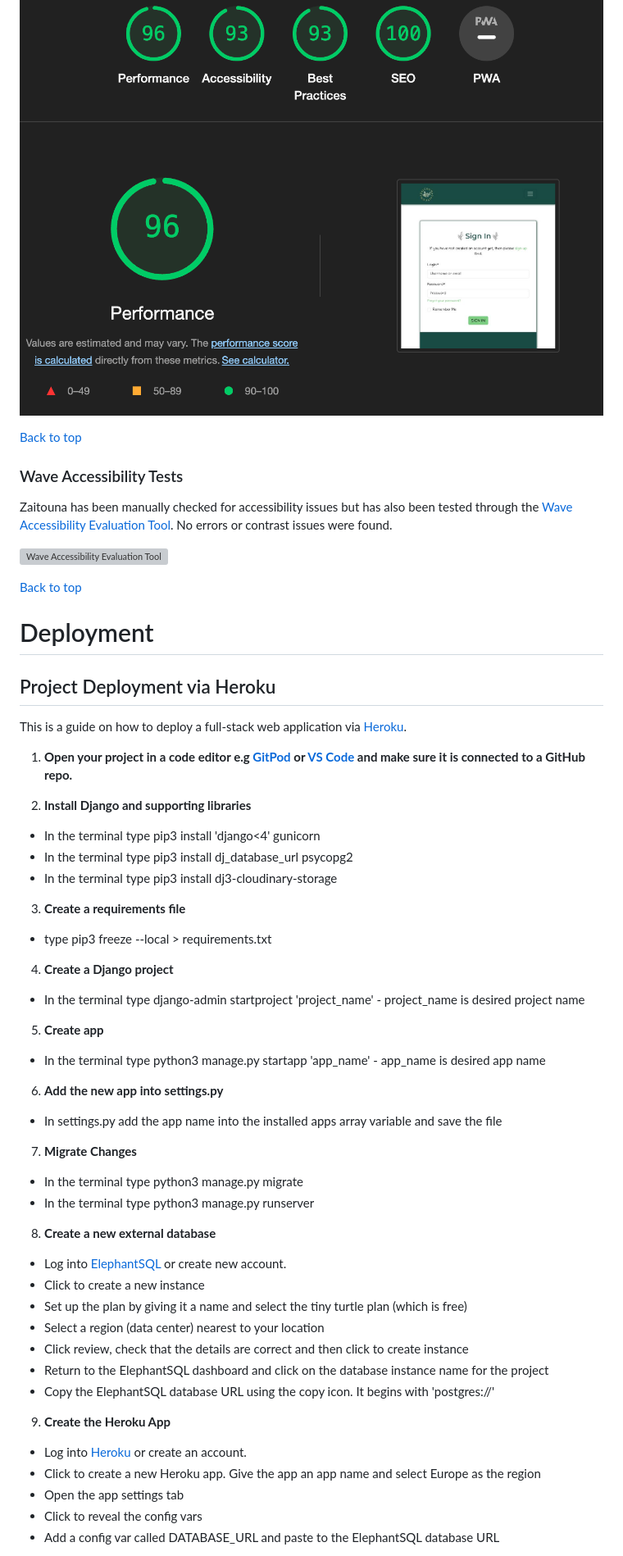
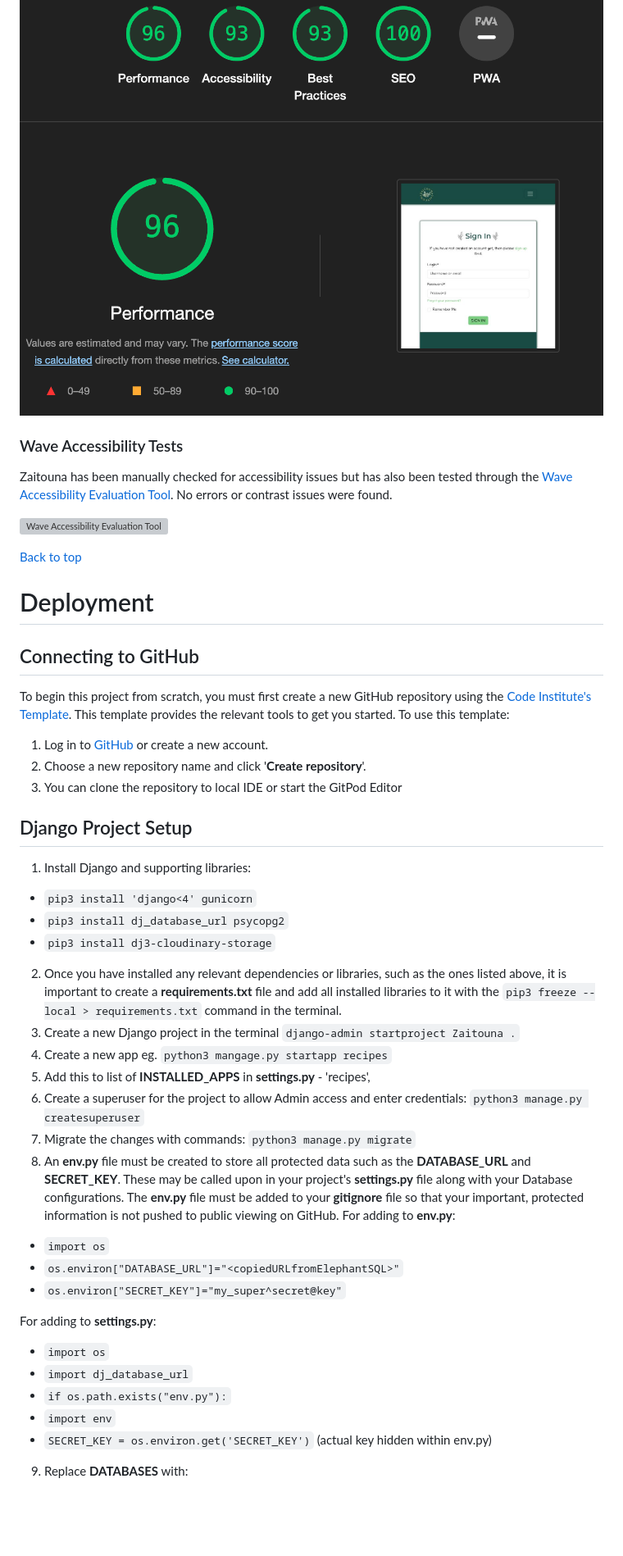
Before and after one commit to raneem-yad/project-portfolio-4, a Markdown page: README.md, the part around the change printed below. Shown: that part at 82% size. Rendered like a GitHub page; blank space fills up the shorter version; grey boxes are pictures that could not be loaded.

Commit message:
add deployment and credits to readme

````diff
--- a/README.md
+++ b/README.md
@@ -1196,7 +1182,7 @@ Zaitouna has been tested using the [Chrome Dev Tools](https://developer.chrome.c
 ![Log In Lighthouse Test](readme/login-light.png)
 
 
-[Back to top](<#contents>)
+
 
 ### Wave Accessibility Tests
 
@@ -1210,46 +1196,41 @@ Zaitouna has been manually checked for accessibility issues but has also been te
 
 # Deployment
 
-## Project Deployment via Heroku
+## Connecting to GitHub
 
-This is a guide on how to deploy a full-stack web application via [Heroku](https://www.heroku.com).
+To begin this project from scratch, you must first create a new GitHub repository using the [Code Institute's Template](https://github.com/Code-Institute-Org/ci-full-template). This template provides the relevant tools to get you started. To use this template:
 
-1. **Open your project in a code editor e.g [GitPod](https://www.gitpod.io/) or [VS Code](https://code.visualstudio.com/) and make sure it is connected to a GitHub repo.**
+1. Log in to [GitHub](https://github.com/) or create a new account.
+2. Choose a new repository name and click '**Create repository**'.
+3. You can clone the repository to local IDE or start the GitPod Editor
 
-2. **Install Django and supporting libraries**
-* In the terminal type pip3 install 'django<4' gunicorn
-* In the terminal type pip3 install dj_database_url psycopg2
-* In the terminal type pip3 install dj3-cloudinary-storage
+## Django Project Setup
 
-3. **Create a requirements file**
-* type pip3 freeze --local > requirements.txt
+1. Install Django and supporting libraries:
 
-4. **Create a Django project**
-* In the terminal type django-admin startproject 'project_name' - project_name is desired project name
+- ```pip3 install 'django<4' gunicorn```
+- ```pip3 install dj_database_url psycopg2```
+- ```pip3 install dj3-cloudinary-storage```
 
-5. **Create app**
-* In the terminal type python3 manage.py startapp 'app_name' - app_name is desired app name
+2. Once you have installed any relevant dependencies or libraries, such as the ones listed above, it is important to create a **requirements.txt** file and add all installed libraries to it with the ```pip3 freeze --local > requirements.txt``` command in the terminal.
+3. Create a new Django project in the terminal ```django-admin startproject Zaitouna .```
+4. Create a new app eg. ```python3 mangage.py startapp recipes```
+5. Add this to list of **INSTALLED_APPS** in **settings.py** - 'recipes',
+6. Create a superuser for the project to allow Admin access and enter credentials: ```python3 manage.py createsuperuser```
+7. Migrate the changes with commands: ```python3 manage.py migrate```
+8. An **env.py** file must be created to store all protected data such as the **DATABASE_URL** and **SECRET_KEY**. These may be called upon in your project's **settings.py** file along with your Database configurations. The **env.py** file must be added to your **gitignore** file so that your important, protected information is not pushed to public viewing on GitHub. For adding to **env.py**:
 
-6. **Add the new app into settings.py**
-* In settings.py add the app name into the installed apps array variable and save the file
+- ```import os```
+- ```os.environ["DATABASE_URL"]="<copiedURLfromElephantSQL>"```
+- ```os.environ["SECRET_KEY"]="my_super^secret@key"```
 
-7. **Migrate Changes**
-* In the terminal type python3 manage.py migrate
-* In the terminal type python3 manage.py runserver
+For adding to **settings.py**:
 
-8. **Create a new external database**
-* Log into [ElephantSQL](https://www.elephantsql.com/) or create new account.
-* Click to create a new instance
-* Set up the plan by giving it a name and select the tiny turtle plan (which is free)
-* Select a region (data center) nearest to your location
-* Click review, check that the details are correct and then click to create instance
-* Return to the ElephantSQL dashboard and click on the database instance name for the project
-* Copy the ElephantSQL database URL using the copy icon. It begins with 'postgres://'
+- ```import os```
+- ```import dj_database_url```
+- ```if os.path.exists("env.py"):```
+- ```import env```
+- ```SECRET_KEY = os.environ.get('SECRET_KEY')``` (actual key hidden within env.py)
 
-9. **Create the Heroku App**
-* Log into [Heroku](https://www.heroku.com/) or create an account.
-* Click to create a new Heroku app. Give the app an app name and select Europe as the region
-* Open the app settings tab
-* Click to reveal the config vars
-* Add a config var called DATABASE_URL and paste to the ElephantSQL database URL
+9. Replace **DATABASES** with:
 
````
Also changed, not shown: other parts of README.md (+146 -124 lines), readme/del-recipe.png (added).
